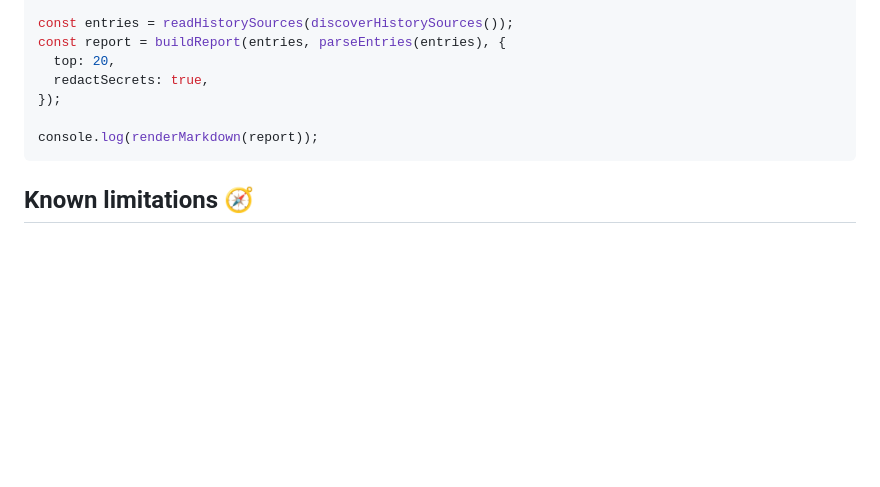
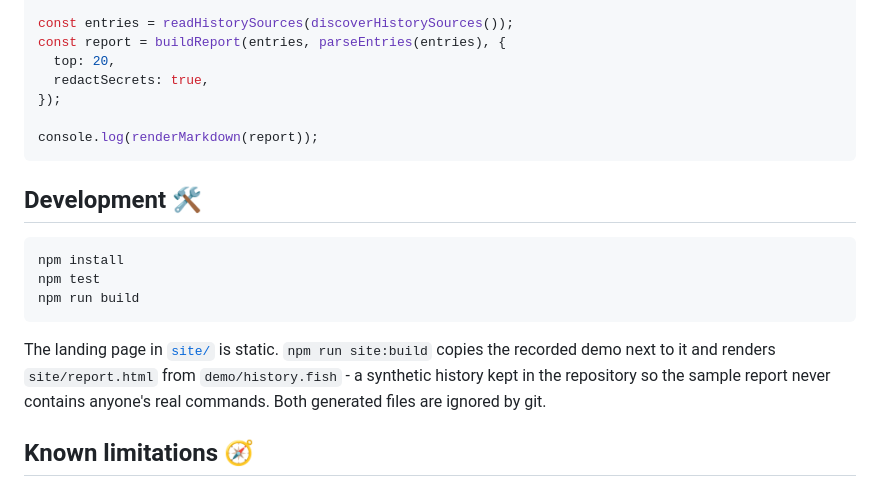
Before and after one commit to piecioshka/shell-history-stats, a Markdown page: README.md, the part around the change printed below. Drawn GitHub-style; blank space fills up the shorter version.

````diff
--- a/README.md
+++ b/README.md
@@ -136,6 +152,16 @@ const report = buildReport(entries, parseEntries(entries), {
 console.log(renderMarkdown(report));
 ```
 
+## Development 🛠️
+
+```bash
+npm install
+npm test
+npm run build
+```
+
+The landing page in [`site/`](site/) is static. `npm run site:build` copies the recorded demo next to it and renders `site/report.html` from `demo/history.fish` - a synthetic history kept in the repository so the sample report never contains anyone's real commands. Both generated files are ignored by git.
+
 ## Known limitations 🧭
 
 - The contents of command substitutions (`$(...)`, backticks) are counted as one opaque argument rather than analysed.
````
Also changed, not shown: other parts of README.md (+33 -17 lines), demo/README.md (added, +6 -0 lines), demo/demo.gif (added), 9 other files.
